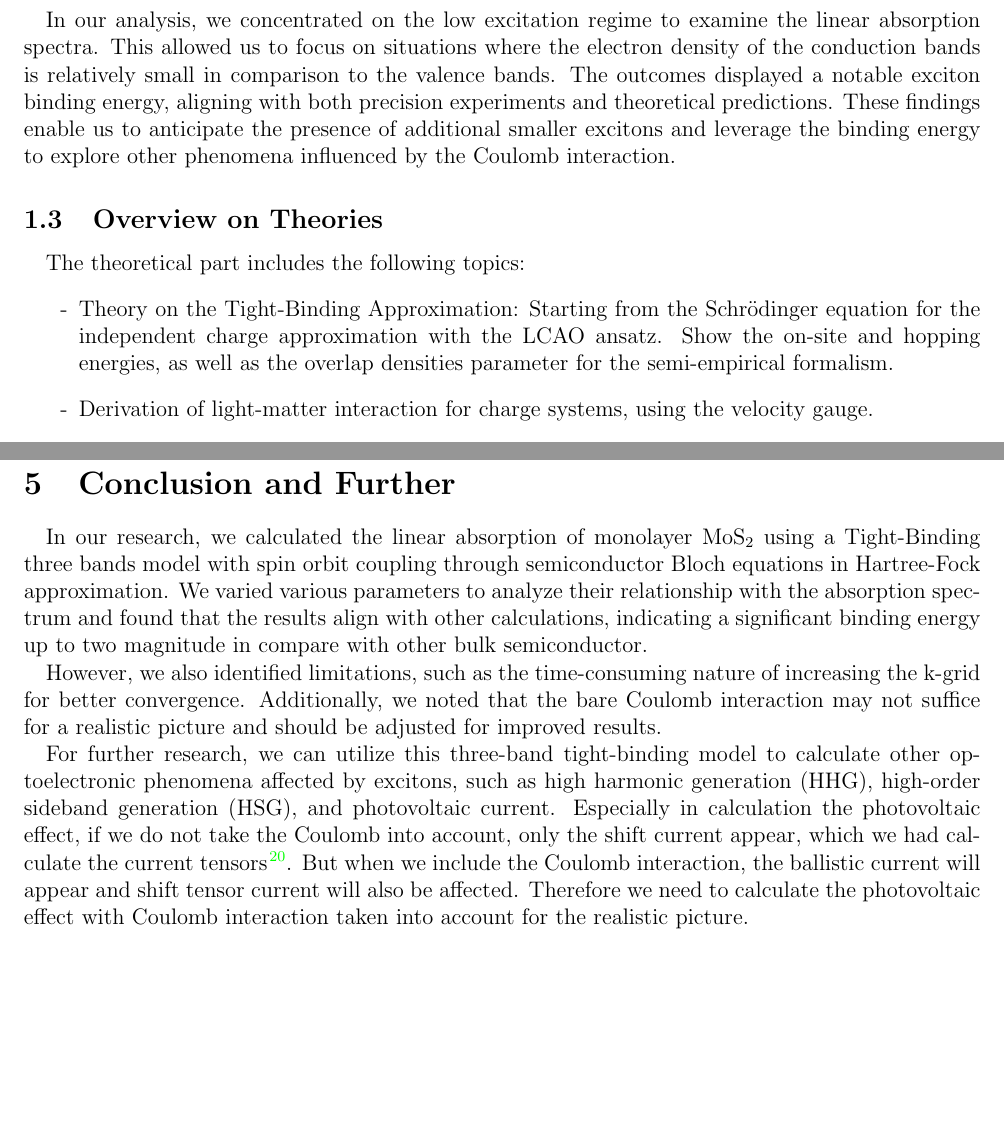
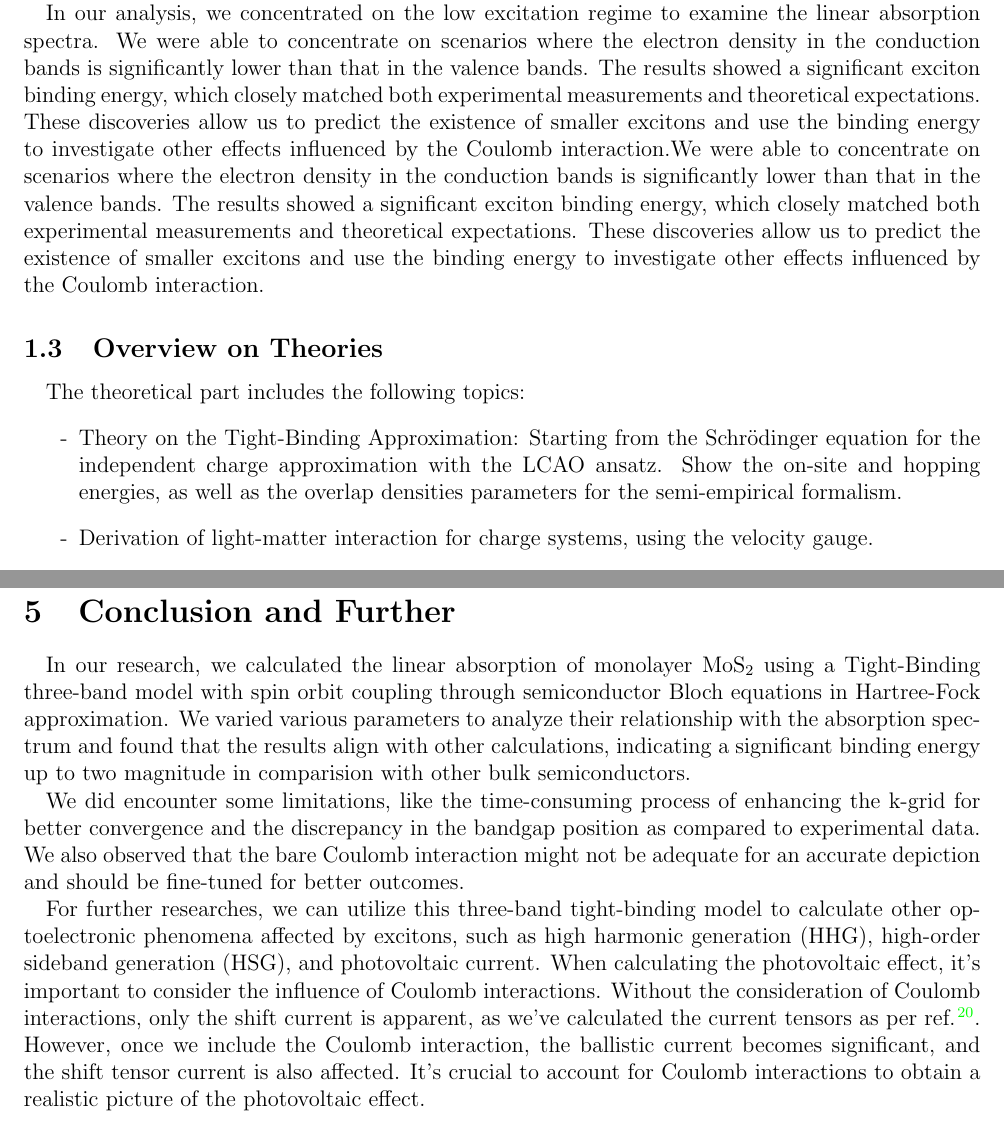
Before and after one commit to VCDPhuong/Bachelor-Thesis, a LaTeX document (document.tex): two parts of pages 8 and 23 of 31, joined at a grey line, cut so that both start at the same text, the shorter picture padded with empty space. Compiled offline with pdfLaTeX.

Commit message:
Update Tex file after comment

```diff
--- a/document.tex
+++ b/document.tex
@@ -95,10 +94,11 @@ urlcolor= black}
-	\quad We will be using the minimal three-band tight-binding Hamiltonian\cite{liu_three-band_2013} to calculate the band structure by determining the eigenvalues at each k-point. The momentum matrix for the velocity gauge matrix will be calculated using finite differentiation, and then utilized to compute the dipole matrix. We plan to solve the Semiconductor Bloch Equations (SBE) using the RungeK'utta 4th order method to numerically find the time-independent density evolution. Based on this density, we can derive the polarization, current density, and other measurable physical parameters. After obtaining the polarization, we will perform a Fourier transform to obtain the absorption spectrum.\\\null
-	\quad In our analysis, we concentrated on the low excitation regime to examine the linear absorption spectra. This allowed us to focus on situations where the electron density of the conduction bands is relatively small in comparison to the valence bands. The outcomes displayed a notable exciton binding energy, aligning with both precision experiments and theoretical predictions. These findings enable us to anticipate the presence of additional smaller excitons and leverage the binding energy to explore other phenomena influenced by the Coulomb interaction.
+	\quad In our current research, our main objective is to identify the most appropriate model for estimating the exciton or trion binding energy while aligning with experimental data. The key challenge is to identify a model that strikes a balance between simplicity and accuracy. Our primary focuses on investigating the properties of transition metal dichalcogenides (TMD). Several models, such as ab initiocalculations\cite{kirichenko_influence_2021,ramasubramaniam_large_2012,qiu_optical_2013,cheiwchanchamnangij_quasiparticle_2012,shi_quasiparticle_2013} and parabola approximation\cite{meckbach_ultrafast_2020,berkelbach_theory_2013}, have been developed and employed to simulate the band structure. It is important to note that these models have limitations as they can only calculate around highly symmetric points and not across the entire Brillouin zone (BZ). In our study, we are using a three-band tight-binding model to calculate properties across the entire BZ, which should give us results that better match experimental data.\\\null
+	\quad From now and for later in this work, we use the minimal three-band tight-binding Hamiltonian\cite{liu_three-band_2013} to calculate the band structure by determining the eigenvalues at each k-point. The momentum matrix for the velocity gauge matrix will be calculated using finite differentiation, and then utilized to compute the dipole matrix. We plan to solve the Semiconductor Bloch Equations (SBE) using the RungeK'utta 4th order method to numerically find the time-independent density evolution. Based on this density, we can derive the polarization, current density, and other measurable physical parameters. After obtaining the polarization, we will perform a Fourier transform to obtain the absorption spectrum.\\\null
+	\quad In our analysis, we concentrated on the low excitation regime to examine the linear absorption spectra. We were able to concentrate on scenarios where the electron density in the conduction bands is significantly lower than that in the valence bands. The results showed a significant exciton binding energy, which closely matched both experimental measurements and theoretical expectations. These discoveries allow us to predict the existence of smaller excitons and use the binding energy to investigate other effects influenced by the Coulomb interaction.We were able to concentrate on scenarios where the electron density in the conduction bands is significantly lower than that in the valence bands. The results showed a significant exciton binding energy, which closely matched both experimental measurements and theoretical expectations. These discoveries allow us to predict the existence of smaller excitons and use the binding energy to investigate other effects influenced by the Coulomb interaction.
 
 	\subsection{Overview on Theories}
 	\quad The theoretical part includes the following topics:
 	\begin{itemize}
-	\item[-] Theory on the Tight-Binding Approximation: Starting from the Schrödinger equation for the independent charge approximation with the LCAO ansatz. Show the on-site and hopping energies, as well as the overlap densities parameter for the semi-empirical formalism.
+	\item[-] Theory on the Tight-Binding Approximation: Starting from the Schrödinger equation for the independent charge approximation with the LCAO ansatz. Show the on-site and hopping energies, as well as the overlap densities parameters for the semi-empirical formalism.
 	\item[-] Derivation of light-matter interaction for charge systems, using the velocity gauge.
 	\item[-] Derivation of Semiconductor Bloch Equation in the Hatree-Fock approximation (HFA), along with the dephasing $T_2$ approximation.
 	\item[-] Steps to numerically calculate the polarization density and linear absorption spectrum.
@@ -539,9 +539,9 @@ with the $E_0$ is the maximal amplitude, $\hbar\omega_0 = E_{\mathrm{gap}}$ in t
 \end{figure}\null
 \newpage
 \section{Conclusion and Further}
-\quad In our research, we calculated the linear absorption of monolayer $\mathrm{MoS}_2$ using a Tight-Binding three bands model with spin orbit coupling through semiconductor Bloch equations in Hartree-Fock approximation. We varied various parameters to analyze their relationship with the absorption spectrum and found that the results align with other calculations, indicating a significant binding energy up to two magnitude in compare with other bulk semiconductor.\\\null
-\quad However, we also identified limitations, such as the time-consuming nature of increasing the k-grid for better convergence. Additionally, we noted that the bare Coulomb interaction may not suffice for a realistic picture and should be adjusted for improved results.\\\null
-\quad For further research, we can utilize this three-band tight-binding model to calculate other optoelectronic phenomena affected by excitons, such as high harmonic generation (HHG), high-order sideband generation (HSG), and photovoltaic current. Especially in calculation the photovoltaic effect, if we do not take the Coulomb into account, only the shift current appear, which we had calculate the current tensors\cite{vo_calculation_2024}. But when we include the Coulomb interaction, the ballistic current will appear and shift tensor current will also be affected. Therefore we need to calculate the photovoltaic effect with Coulomb interaction taken into account for the realistic picture.
+\quad In our research, we calculated the linear absorption of monolayer $\mathrm{MoS}_2$ using a Tight-Binding three-band model with spin orbit coupling through semiconductor Bloch equations in Hartree-Fock approximation. We varied various parameters to analyze their relationship with the absorption spectrum and found that the results align with other calculations, indicating a significant binding energy up to two magnitude in comparision with other bulk semiconductors.\\\null
+\quad We did encounter some limitations, like the time-consuming process of enhancing the k-grid for better convergence and the discrepancy in the bandgap position as compared to experimental data. We also observed that the bare Coulomb interaction might not be adequate for an accurate depiction and should be fine-tuned for better outcomes.\\\null
+\quad For further researches, we can utilize this three-band tight-binding model to calculate other optoelectronic phenomena affected by excitons, such as high harmonic generation (HHG), high-order sideband generation (HSG), and photovoltaic current. When calculating the photovoltaic effect, it's important to consider the influence of Coulomb interactions. Without the consideration of Coulomb interactions, only the shift current is apparent, as we've calculated the current tensors as per ref. \cite{vo_calculation_2024}. However, once we include the Coulomb interaction, the ballistic current becomes significant, and the shift tensor current is also affected. It's crucial to account for Coulomb interactions to obtain a realistic picture of the photovoltaic effect.
 \newpage
 \bibliographystyle{ieeetr}
 \bibliography{library}
```
Also changed, not shown: document.bbl (added), document.pdf (added), document.tex (7 more changed lines), 8 other files.
